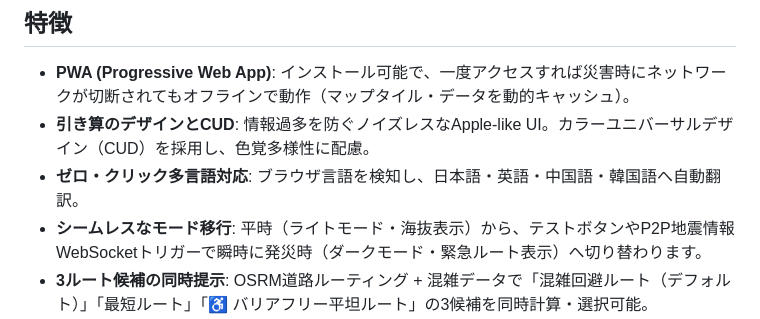
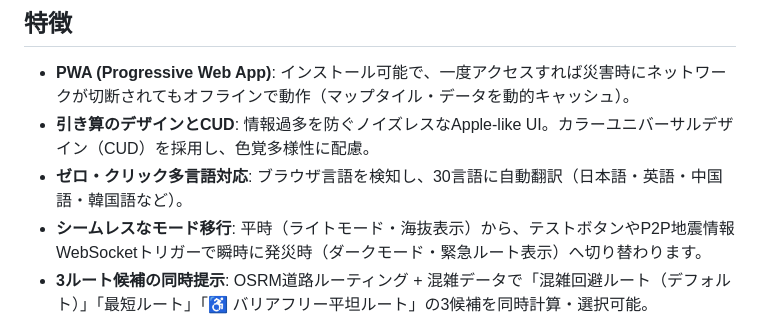
Before and after one commit to masatosprojects/tenden-app, a Markdown page: README.md, the part around the change. Drawn GitHub-style.

Commit message:
docs: READMEの対応言語数を30言語対応に修正

```diff
--- a/README.md
+++ b/README.md
@@ -7,7 +7,7 @@ TENDENは、土地勘のない観光客を対象とした、平時の「減災
 
 *   **PWA (Progressive Web App)**: インストール可能で、一度アクセスすれば災害時にネットワークが切断されてもオフラインで動作（マップタイル・データを動的キャッシュ）。
 *   **引き算のデザインとCUD**: 情報過多を防ぐノイズレスなApple-like UI。カラーユニバーサルデザイン（CUD）を採用し、色覚多様性に配慮。
-*   **ゼロ・クリック多言語対応**: ブラウザ言語を検知し、日本語・英語・中国語・韓国語へ自動翻訳。
+*   **ゼロ・クリック多言語対応**: ブラウザ言語を検知し、30言語に自動翻訳（日本語・英語・中国語・韓国語など）。
 *   **シームレスなモード移行**: 平時（ライトモード・海抜表示）から、テストボタンやP2P地震情報WebSocketトリガーで瞬時に発災時（ダークモード・緊急ルート表示）へ切り替わります。
 *   **3ルート候補の同時提示**: OSRM道路ルーティング + 混雑データで「混雑回避ルート（デフォルト）」「最短ルート」「♿ バリアフリー平坦ルート」の3候補を同時計算・選択可能。
 *   **公式浸水想定タイル**: 国土地理院ハザードマップポータルサイトの津波浸水想定タイルをオーバーレイ表示。
```
